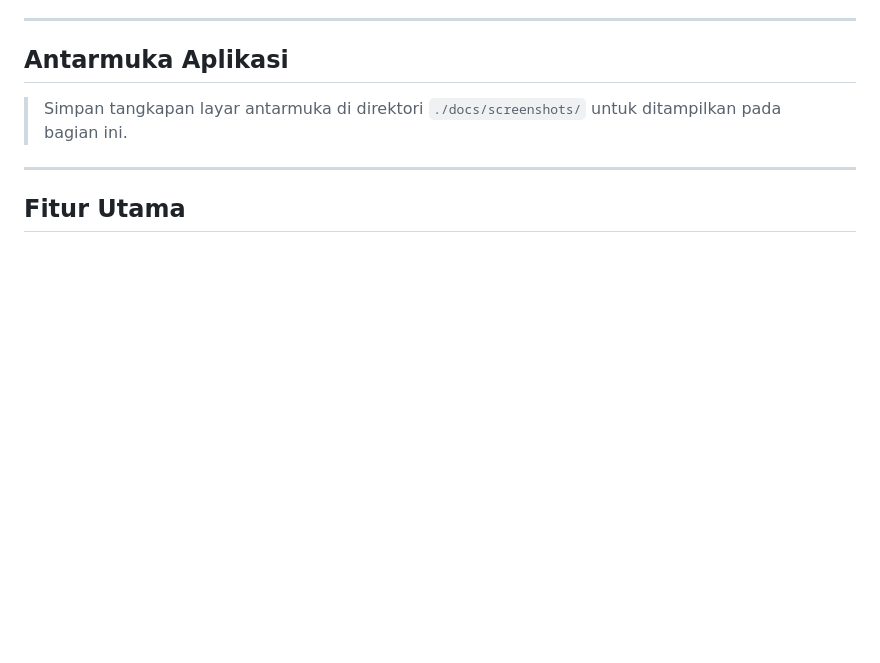
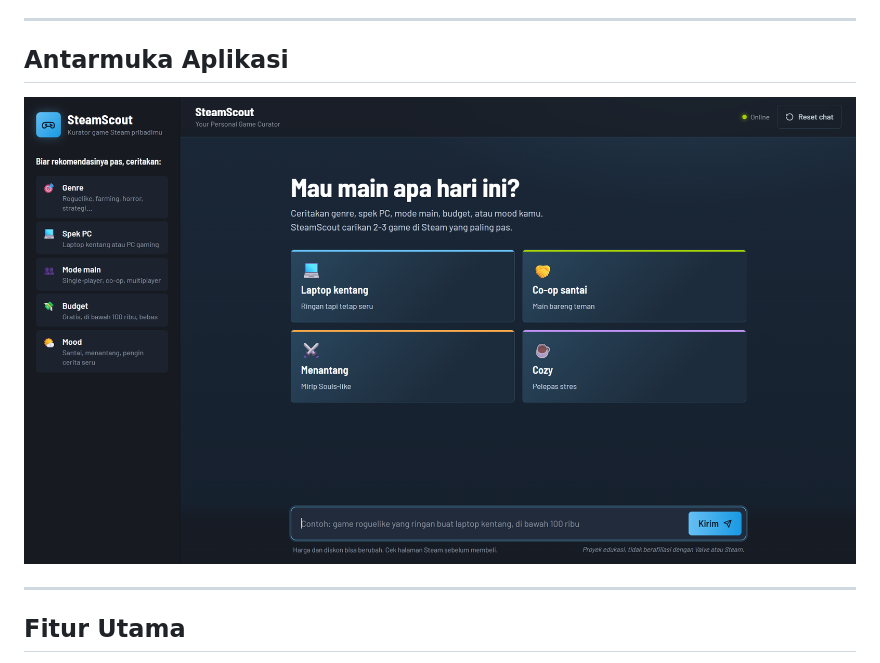
Before and after one commit to Farhanrhm/ChatBot, a Markdown page: README.md, the part around the change. Drawn GitHub-style; blank space fills up the shorter version.

Commit message:
docs: display UI screenshot in README

```diff
--- a/README.md
+++ b/README.md
@@ -6,7 +6,7 @@ SteamScout adalah aplikasi web chatbot rekomendasi game PC di ekosistem Steam. M
 
 ## Antarmuka Aplikasi
 
-> Simpan tangkapan layar antarmuka di direktori `./docs/screenshots/` untuk ditampilkan pada bagian ini.
+![Tampilan Antarmuka SteamScout](./docs/screenshots/image.png)
 
 ---
 
```
